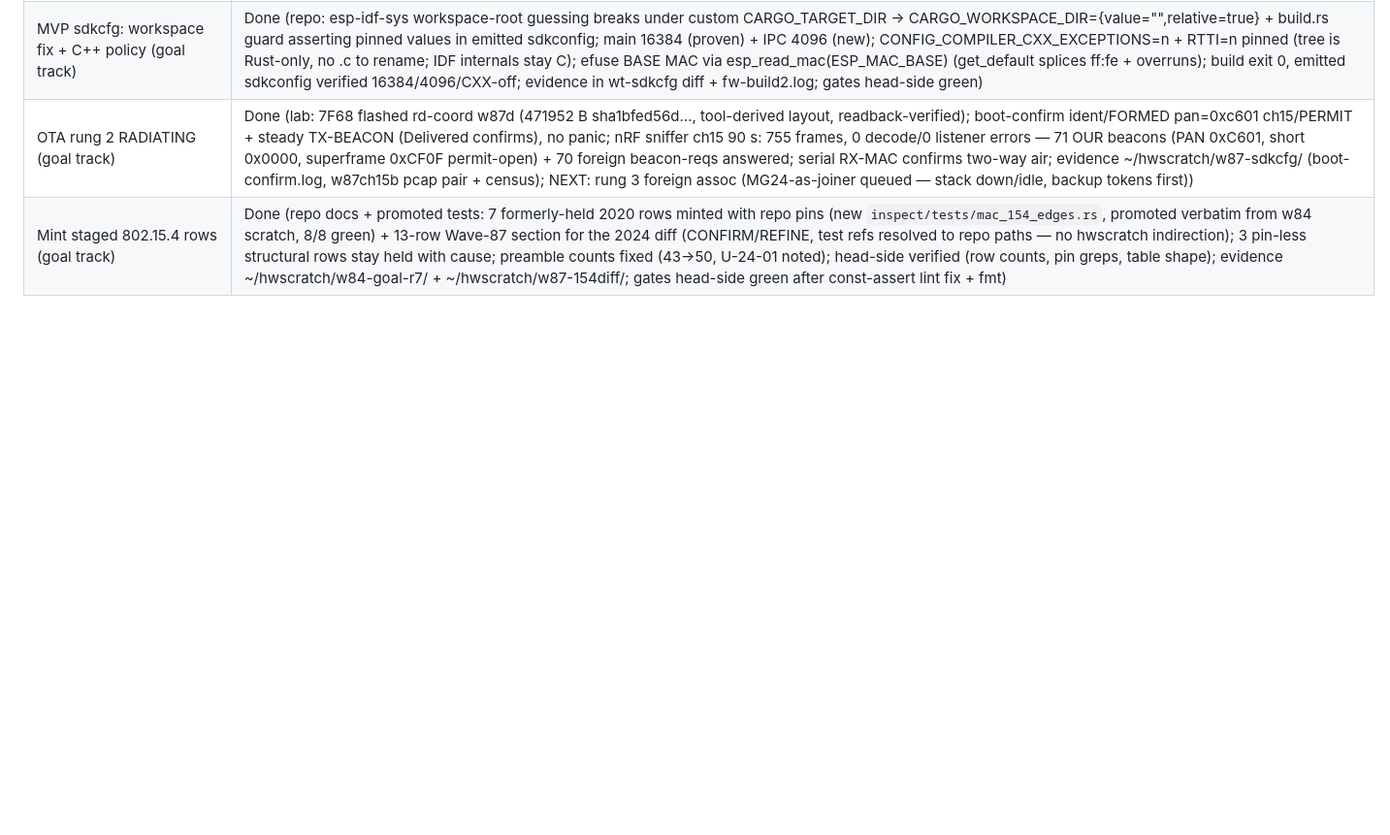
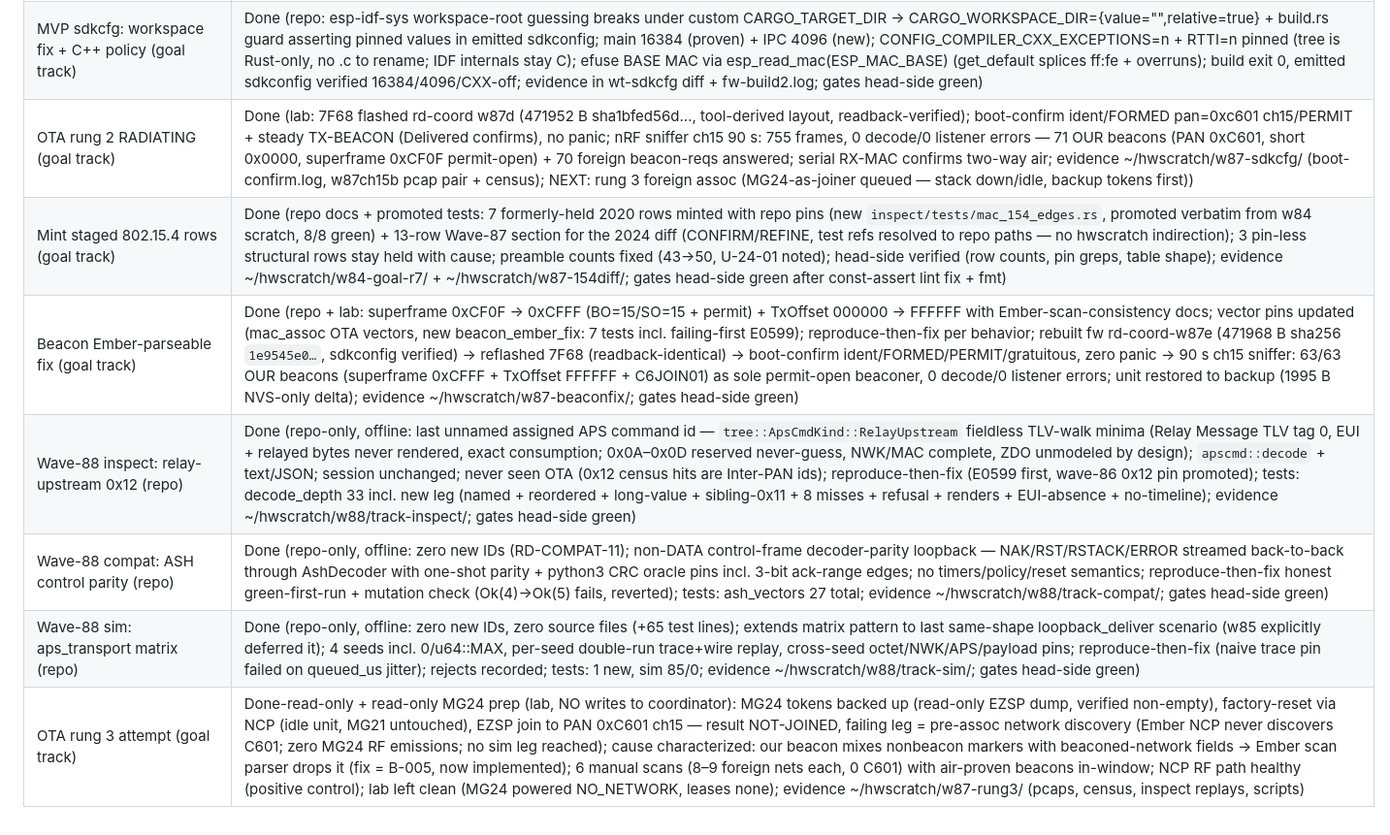
Before and after one commit to remenyo/rounddance, a Markdown page: PROGRESS.md, the part around the change. Shown at 97% size. Rendered like a GitHub page; blank space fills up the shorter version.

Commit message:
Wave-88 close: PROGRESS rows for beacon fix, tracks, rung-3
Co-Authored-By: muse-spark-1.3-contributor/high <noreply@rounddance.local>

```diff
--- a/PROGRESS.md
+++ b/PROGRESS.md
@@ -126,3 +126,8 @@
 | MVP sdkcfg: workspace fix + C++ policy (goal track) | Done (repo: esp-idf-sys workspace-root guessing breaks under custom CARGO_TARGET_DIR → CARGO_WORKSPACE_DIR={value="",relative=true} + build.rs guard asserting pinned values in emitted sdkconfig; main 16384 (proven) + IPC 4096 (new); CONFIG_COMPILER_CXX_EXCEPTIONS=n + RTTI=n pinned (tree is Rust-only, no .c to rename; IDF internals stay C); efuse BASE MAC via esp_read_mac(ESP_MAC_BASE) (get_default splices ff:fe + overruns); build exit 0, emitted sdkconfig verified 16384/4096/CXX-off; evidence in wt-sdkcfg diff + fw-build2.log; gates head-side green) |
 | OTA rung 2 RADIATING (goal track) | Done (lab: 7F68 flashed rd-coord w87d (471952 B sha1bfed56d…, tool-derived layout, readback-verified); boot-confirm ident/FORMED pan=0xc601 ch15/PERMIT + steady TX-BEACON (Delivered confirms), no panic; nRF sniffer ch15 90 s: 755 frames, 0 decode/0 listener errors — 71 OUR beacons (PAN 0xC601, short 0x0000, superframe 0xCF0F permit-open) + 70 foreign beacon-reqs answered; serial RX-MAC confirms two-way air; evidence ~/hwscratch/w87-sdkcfg/ (boot-confirm.log, w87ch15b pcap pair + census); NEXT: rung 3 foreign assoc (MG24-as-joiner queued — stack down/idle, backup tokens first)) |
 | Mint staged 802.15.4 rows (goal track) | Done (repo docs + promoted tests: 7 formerly-held 2020 rows minted with repo pins (new `inspect/tests/mac_154_edges.rs`, promoted verbatim from w84 scratch, 8/8 green) + 13-row Wave-87 section for the 2024 diff (CONFIRM/REFINE, test refs resolved to repo paths — no hwscratch indirection); 3 pin-less structural rows stay held with cause; preamble counts fixed (43→50, U-24-01 noted); head-side verified (row counts, pin greps, table shape); evidence ~/hwscratch/w84-goal-r7/ + ~/hwscratch/w87-154diff/; gates head-side green after const-assert lint fix + fmt) |
+| Beacon Ember-parseable fix (goal track) | Done (repo + lab: superframe 0xCF0F → 0xCFFF (BO=15/SO=15 + permit) + TxOffset 000000 → FFFFFF with Ember-scan-consistency docs; vector pins updated (mac_assoc OTA vectors, new beacon_ember_fix: 7 tests incl. failing-first E0599); reproduce-then-fix per behavior; rebuilt fw rd-coord-w87e (471968 B sha256 `1e9545e0…`, sdkconfig verified) → reflashed 7F68 (readback-identical) → boot-confirm ident/FORMED/PERMIT/gratuitous, zero panic → 90 s ch15 sniffer: 63/63 OUR beacons (superframe 0xCFFF + TxOffset FFFFFF + C6JOIN01) as sole permit-open beaconer, 0 decode/0 listener errors; unit restored to backup (1995 B NVS-only delta); evidence ~/hwscratch/w87-beaconfix/; gates head-side green) |
+| Wave-88 inspect: relay-upstream 0x12 (repo) | Done (repo-only, offline: last unnamed assigned APS command id — `tree::ApsCmdKind::RelayUpstream` fieldless TLV-walk minima (Relay Message TLV tag 0, EUI + relayed bytes never rendered, exact consumption; 0x0A–0x0D reserved never-guess, NWK/MAC complete, ZDO unmodeled by design); `apscmd::decode` + text/JSON; session unchanged; never seen OTA (0x12 census hits are Inter-PAN ids); reproduce-then-fix (E0599 first, wave-86 0x12 pin promoted); tests: decode_depth 33 incl. new leg (named + reordered + long-value + sibling-0x11 + 8 misses + refusal + renders + EUI-absence + no-timeline); evidence ~/hwscratch/w88/track-inspect/; gates head-side green) |
+| Wave-88 compat: ASH control parity (repo) | Done (repo-only, offline: zero new IDs (RD-COMPAT-11); non-DATA control-frame decoder-parity loopback — NAK/RST/RSTACK/ERROR streamed back-to-back through AshDecoder with one-shot parity + python3 CRC oracle pins incl. 3-bit ack-range edges; no timers/policy/reset semantics; reproduce-then-fix honest green-first-run + mutation check (Ok(4)→Ok(5) fails, reverted); tests: ash_vectors 27 total; evidence ~/hwscratch/w88/track-compat/; gates head-side green) |
+| Wave-88 sim: aps_transport matrix (repo) | Done (repo-only, offline: zero new IDs, zero source files (+65 test lines); extends matrix pattern to last same-shape loopback_deliver scenario (w85 explicitly deferred it); 4 seeds incl. 0/u64::MAX, per-seed double-run trace+wire replay, cross-seed octet/NWK/APS/payload pins; reproduce-then-fix (naive trace pin failed on queued_us jitter); rejects recorded; tests: 1 new, sim 85/0; evidence ~/hwscratch/w88/track-sim/; gates head-side green) |
+| OTA rung 3 attempt (goal track) | Done-read-only + read-only MG24 prep (lab, NO writes to coordinator): MG24 tokens backed up (read-only EZSP dump, verified non-empty), factory-reset via NCP (idle unit, MG21 untouched), EZSP join to PAN 0xC601 ch15 — result NOT-JOINED, failing leg = pre-assoc network discovery (Ember NCP never discovers C601; zero MG24 RF emissions; no sim leg reached); cause characterized: our beacon mixes nonbeacon markers with beaconed-network fields → Ember scan parser drops it (fix = B-005, now implemented); 6 manual scans (8–9 foreign nets each, 0 C601) with air-proven beacons in-window; NCP RF path healthy (positive control); lab left clean (MG24 powered NO_NETWORK, leases none); evidence ~/hwscratch/w87-rung3/ (pcaps, census, inspect replays, scripts) |
```
